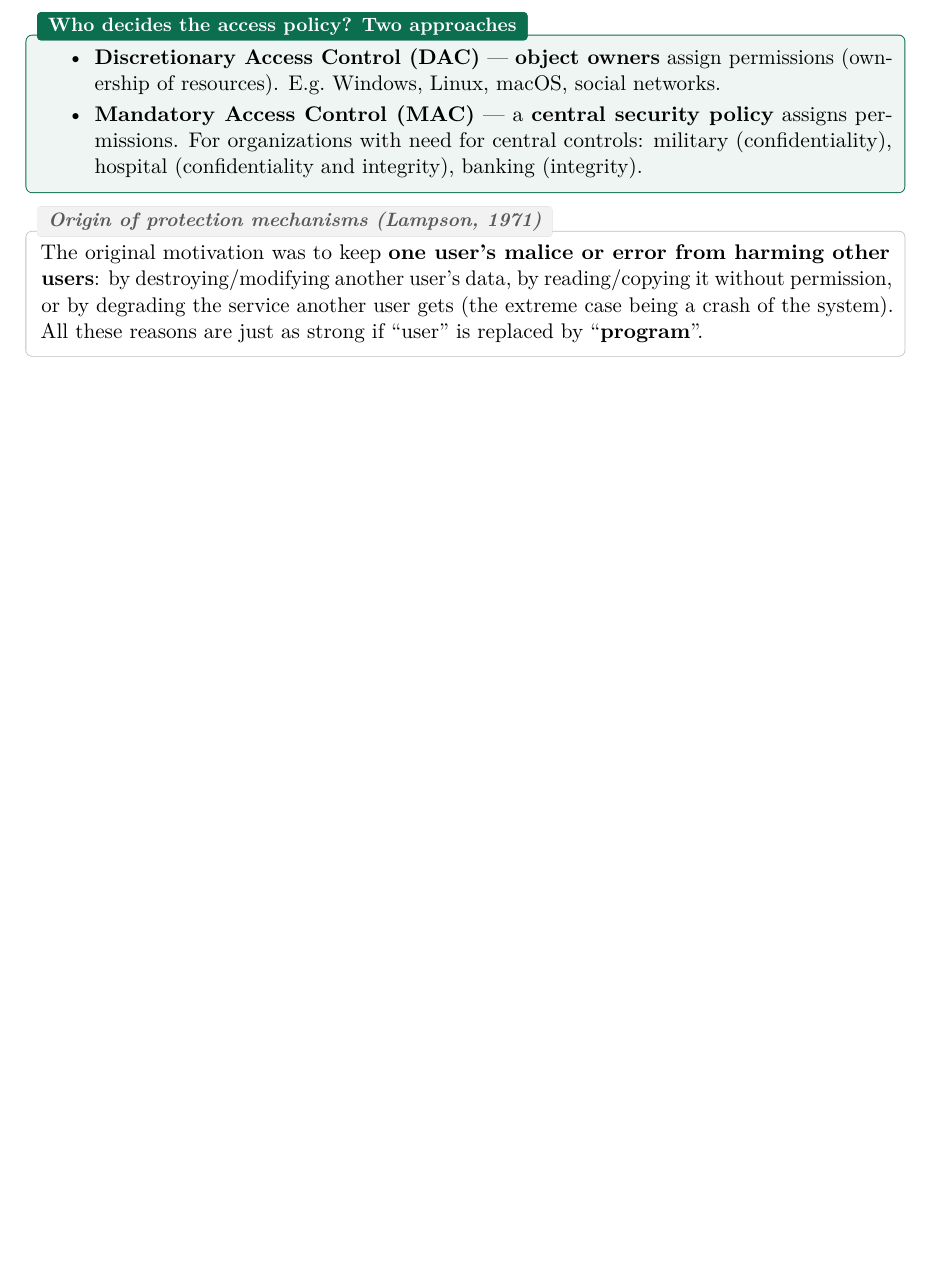
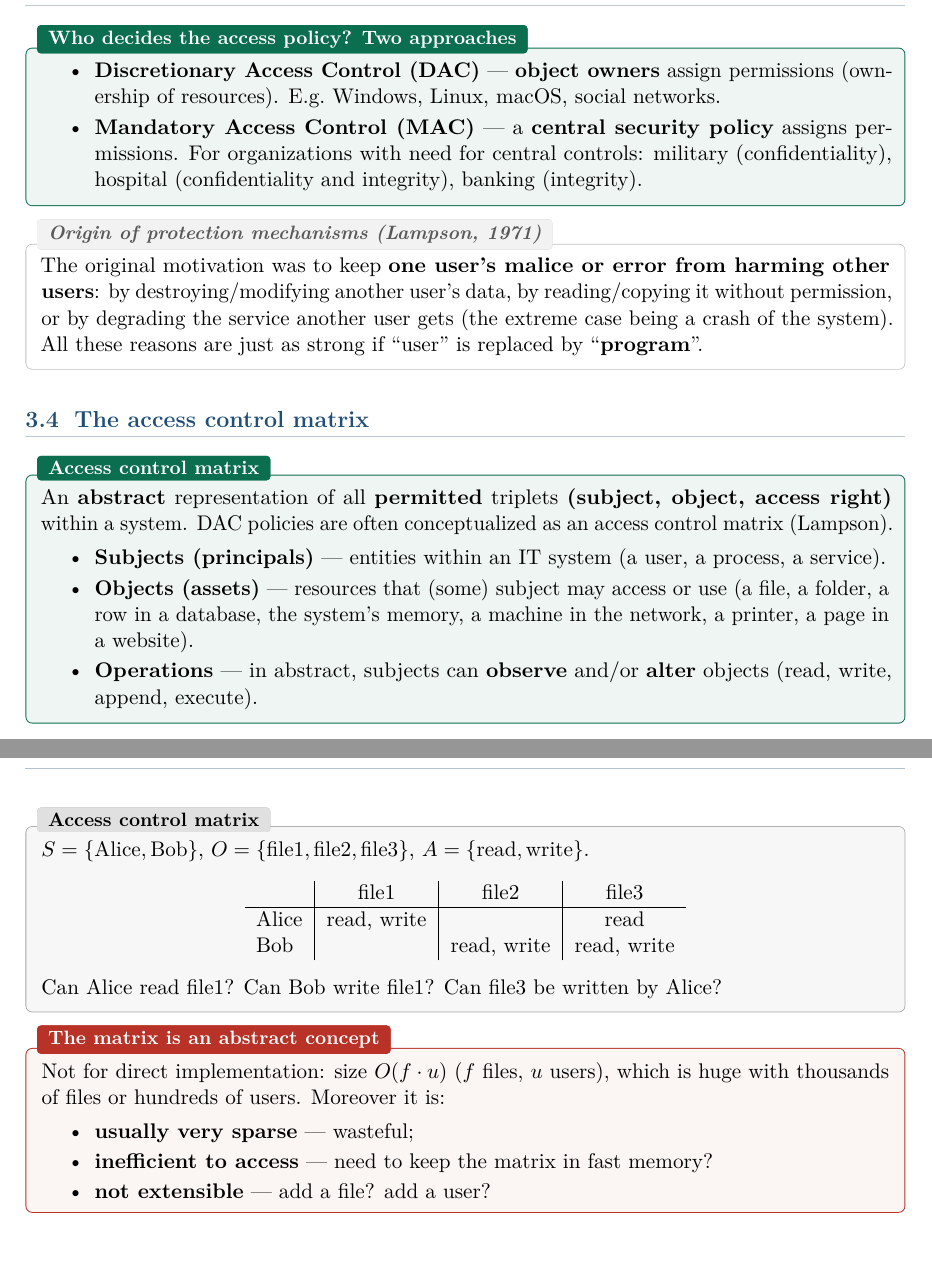
Before and after one commit to AlphaXT38G/notes_ba5, a LaTeX book (compsec/course.tex): part of page 14 of 14 before the commit and two parts of pages 14 and 15 of 15 after it, the two joined at a grey line, cut so that both start at the same text, the shorter picture padded with empty space. Compiled offline with pdfLaTeX.

Commit message:
feat(compsec): add Access Control Matrix definition
- Definition of Access Control Matrix
- Add Access control matrix
- Add The matrix is an abstract concept

```diff
--- a/compsec/course.tex
+++ b/compsec/course.tex
@@ -576,4 +576,44 @@ crash of the system). All these reasons are just as strong if ``user'' is replac
 ``\textbf{program}''.
 \end{rembox}
 
+\section{The access control matrix}
+
+\begin{defnbox}[title=Access control matrix]
+An \textbf{abstract} representation of all \textbf{permitted} triplets
+\textbf{(subject, object, access right)} within a system. DAC policies are often
+conceptualized as an access control matrix (Lampson).
+\begin{itemize}
+  \item \textbf{Subjects (principals)} --- entities within an IT system (a user, a
+        process, a service).
+  \item \textbf{Objects (assets)} --- resources that (some) subject may access or use
+        (a file, a folder, a row in a database, the system's memory, a machine in the
+        network, a printer, a page in a website).
+  \item \textbf{Operations} --- in abstract, subjects can \textbf{observe} and/or
+        \textbf{alter} objects (read, write, append, execute).
+\end{itemize}
+\end{defnbox}
+
+\begin{exbox}[title=Access control matrix]
+$S = \{\text{Alice}, \text{Bob}\}$, $O = \{\text{file1}, \text{file2},
+\text{file3}\}$, $A = \{\text{read}, \text{write}\}$.
+\begin{center}
+\begin{tabular}{l|c|c|c}
+      & file1      & file2      & file3      \\ \hline
+Alice & read, write &            & read       \\
+Bob   &            & read, write & read, write
+\end{tabular}
+\end{center}
+Can Alice read file1? Can Bob write file1? Can file3 be written by Alice?
+\end{exbox}
+
+\begin{warnbox}[title=The matrix is an abstract concept]
+Not for direct implementation: size $O(f \cdot u)$ ($f$ files, $u$ users), which is huge
+with thousands of files or hundreds of users. Moreover it is:
+\begin{itemize}
+  \item \textbf{usually very sparse} --- wasteful;
+  \item \textbf{inefficient to access} --- need to keep the matrix in fast memory?
+  \item \textbf{not extensible} --- add a file? add a user?
+\end{itemize}
+\end{warnbox}
+
 \end{document}
```
